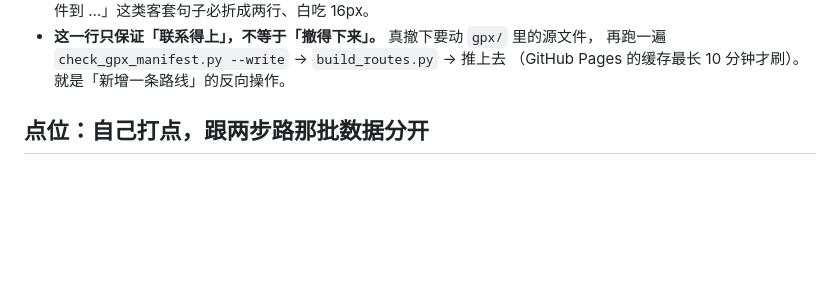
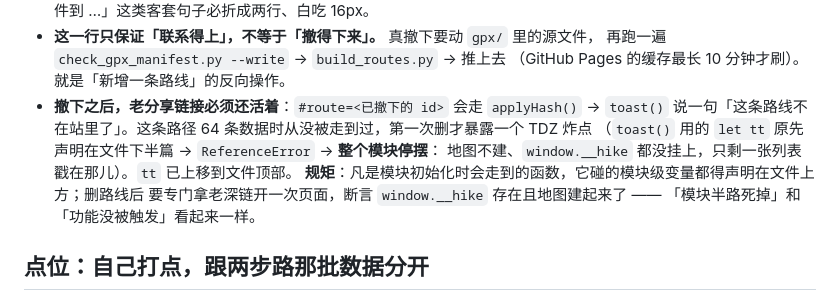
Before and after one commit to dbdoer/jinhua-hike, a Markdown page: README.md, the part around the change. Drawn GitHub-style; blank space fills up the shorter version.

Commit message:
docs(README): 撤下路线那节补「老深链必须还活着」与 TDZ 规矩

```diff
--- a/README.md
+++ b/README.md
@@ -289,6 +289,13 @@ python tools/check_gpx_manifest.py --quiet   # 只报问题（build_routes.py
 - **这一行只保证「联系得上」，不等于「撤得下来」。** 真撤下要动 `gpx/` 里的源文件，
   再跑一遍 `check_gpx_manifest.py --write` → `build_routes.py` → 推上去
   （GitHub Pages 的缓存最长 10 分钟才刷）。就是「新增一条路线」的反向操作。
+- **撤下之后，老分享链接必须还活着**：`#route=<已撤下的 id>` 会走 `applyHash()` → `toast()`
+  说一句「这条路线不在站里了」。这条路径 64 条数据时从没被走到过，第一次删才暴露一个 TDZ 炸点
+  （`toast()` 用的 `let tt` 原先声明在文件下半篇 → `ReferenceError` → **整个模块停摆**：
+  地图不建、`window.__hike` 都没挂上，只剩一张列表戳在那儿）。`tt` 已上移到文件顶部。
+  **规矩**：凡是模块初始化时会走到的函数，它碰的模块级变量都得声明在文件上方；删路线后
+  要专门拿老深链开一次页面，断言 `window.__hike` 存在且地图建起来了 ——
+  「模块半路死掉」和「功能没被触发」看起来一样。
 
 ## 点位：自己打点，跟两步路那批数据分开
 
```
